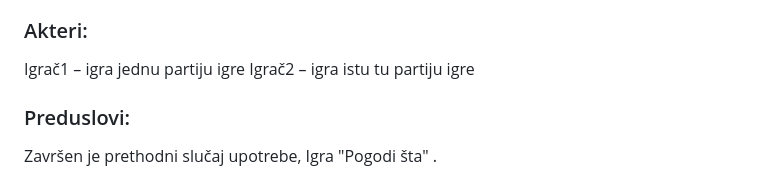
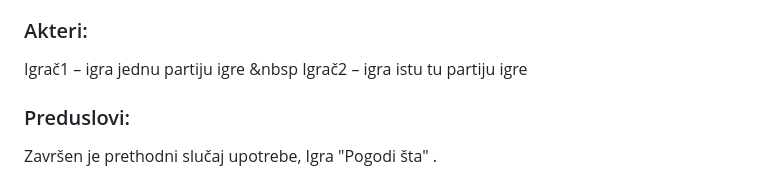
Before and after one commit to Mihica25/Pobedi-me-ako-znas, a Markdown page: specification/opis_slucaja_upotrebe_ko_zna.md, the part around the change. Rendered like a GitHub page.

```diff
--- a/specification/opis_slucaja_upotrebe_ko_zna.md
+++ b/specification/opis_slucaja_upotrebe_ko_zna.md
@@ -11,7 +11,7 @@ Kratak opis: Igrači započinju jednu partiju igre. Dobijaju pitanje i 4 ponuđe
 ### Akteri:
 
 Igrač1 – igra jednu partiju igre
-Igrač2 – igra istu tu partiju igre
+&nbsp Igrač2 – igra istu tu partiju igre
 
 ### Preduslovi:
 
```
